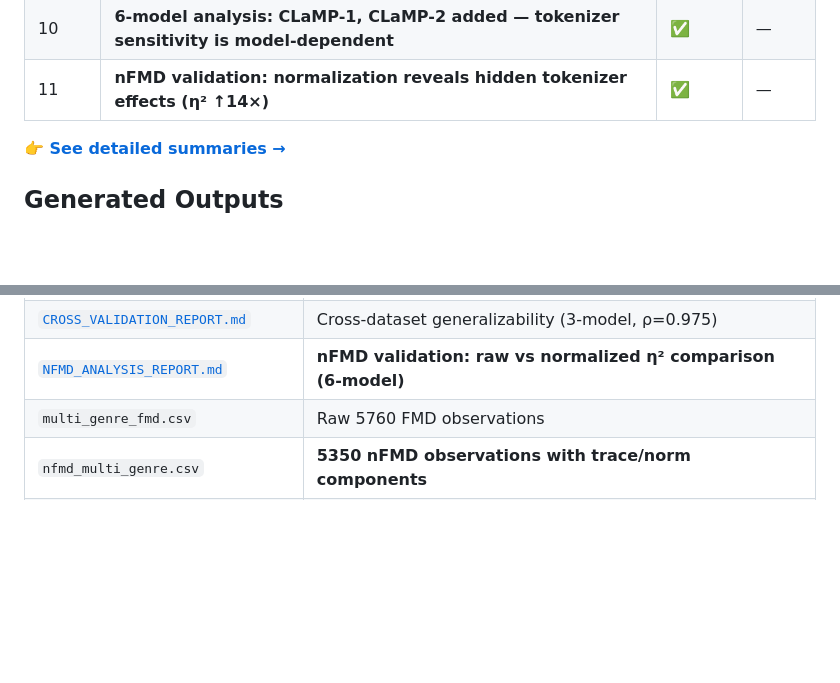
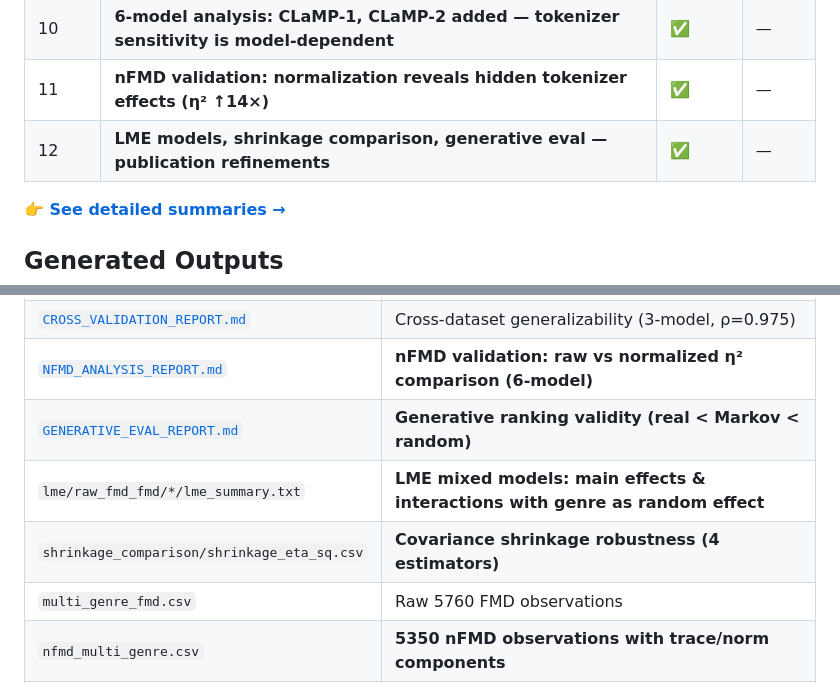
Before and after one commit to Michal2390/FMD-sensitivity-for-tokenization-and-embeddings, a Markdown page: README.md, 2 parts joined by grey strips. Drawn GitHub-style; blank space fills up the shorter version.

Commit message:
docs: update README with LME, shrinkage comparison, and generative eval findings (Week 12)

```diff
--- a/README.md
+++ b/README.md
@@ -425,6 +476,7 @@ python scripts/run_ablation_study.py
 | 9 | Normalized FMD (nFMD), MIDI-BERT + MERT models, sample-size power analysis | ✅ | — |
 | 10 | **6-model analysis: CLaMP-1, CLaMP-2 added — tokenizer sensitivity is model-dependent** | ✅ | — |
 | 11 | **nFMD validation: normalization reveals hidden tokenizer effects (η² ↑14×)** | ✅ | — |
+| 12 | **LME models, shrinkage comparison, generative eval — publication refinements** | ✅ | — |
 
 **👉 [See detailed summaries →](docs/weekly_summaries/)**
 
@@ -439,6 +491,9 @@ python scripts/run_ablation_study.py
 | [`INTERACTION_MECHANISM_REPORT.md`](results/reports/lakh_multi/INTERACTION_MECHANISM_REPORT.md) | Tok×Model interaction mechanism (PCA, t-SNE, norms) |
 | [`CROSS_VALIDATION_REPORT.md`](results/reports/cross_validation/CROSS_VALIDATION_REPORT.md) | Cross-dataset generalizability (3-model, ρ=0.975) |
 | [`NFMD_ANALYSIS_REPORT.md`](results/reports/lakh_multi/NFMD_ANALYSIS_REPORT.md) | **nFMD validation: raw vs normalized η² comparison (6-model)** |
+| [`GENERATIVE_EVAL_REPORT.md`](results/reports/generative_eval/GENERATIVE_EVAL_REPORT.md) | **Generative ranking validity (real < Markov < random)** |
+| `lme/raw_fmd_fmd/*/lme_summary.txt` | **LME mixed models: main effects & interactions with genre as random effect** |
+| `shrinkage_comparison/shrinkage_eta_sq.csv` | **Covariance shrinkage robustness (4 estimators)** |
 | `multi_genre_fmd.csv` | Raw 5760 FMD observations |
 | `nfmd_multi_genre.csv` | **5350 nFMD observations with trace/norm components** |
 | `nfmd_eta_sq_comparison.csv` | **η² comparison: raw FMD vs nFMD_trace vs nFMD_norm** |
```
Also changed, not shown: other parts of README.md (+52 -1 lines).
